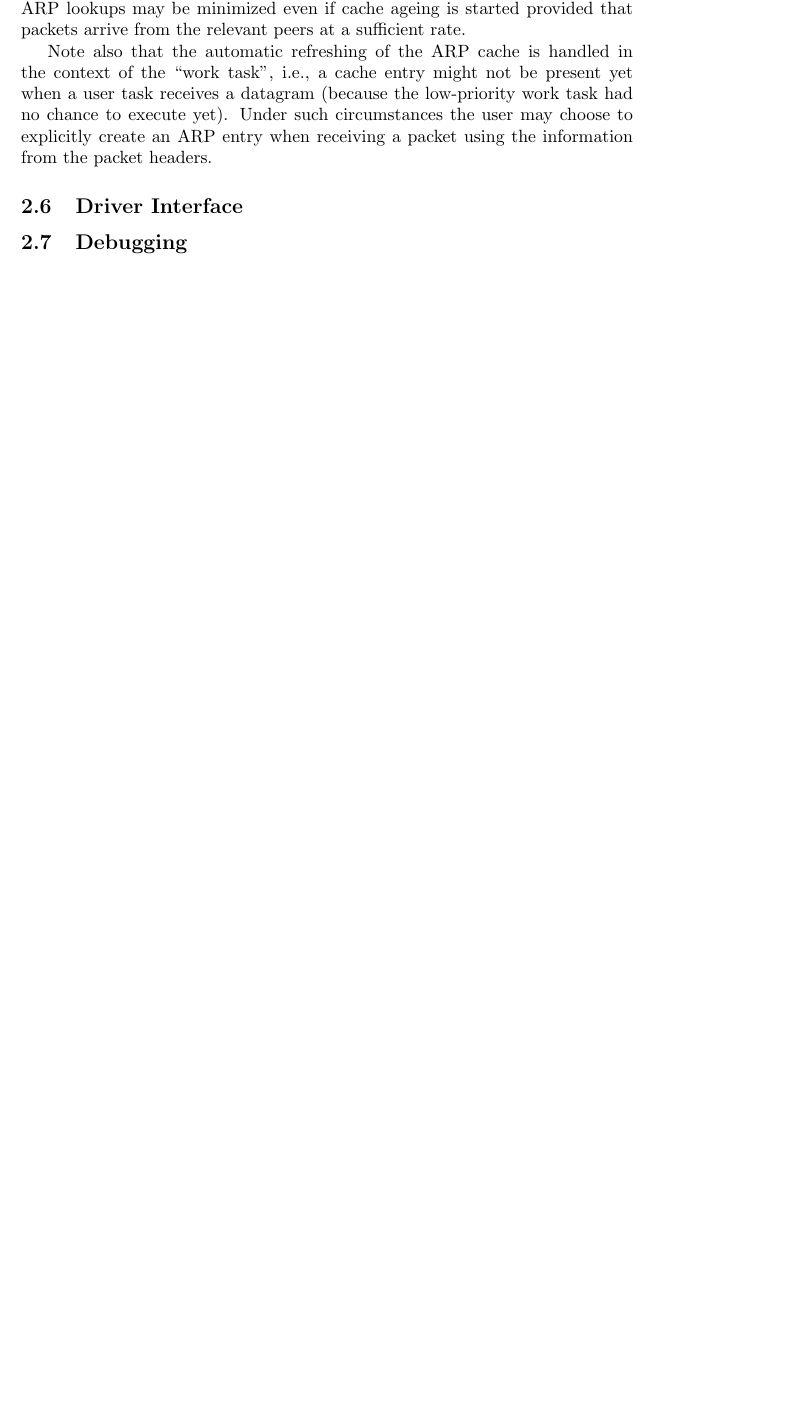
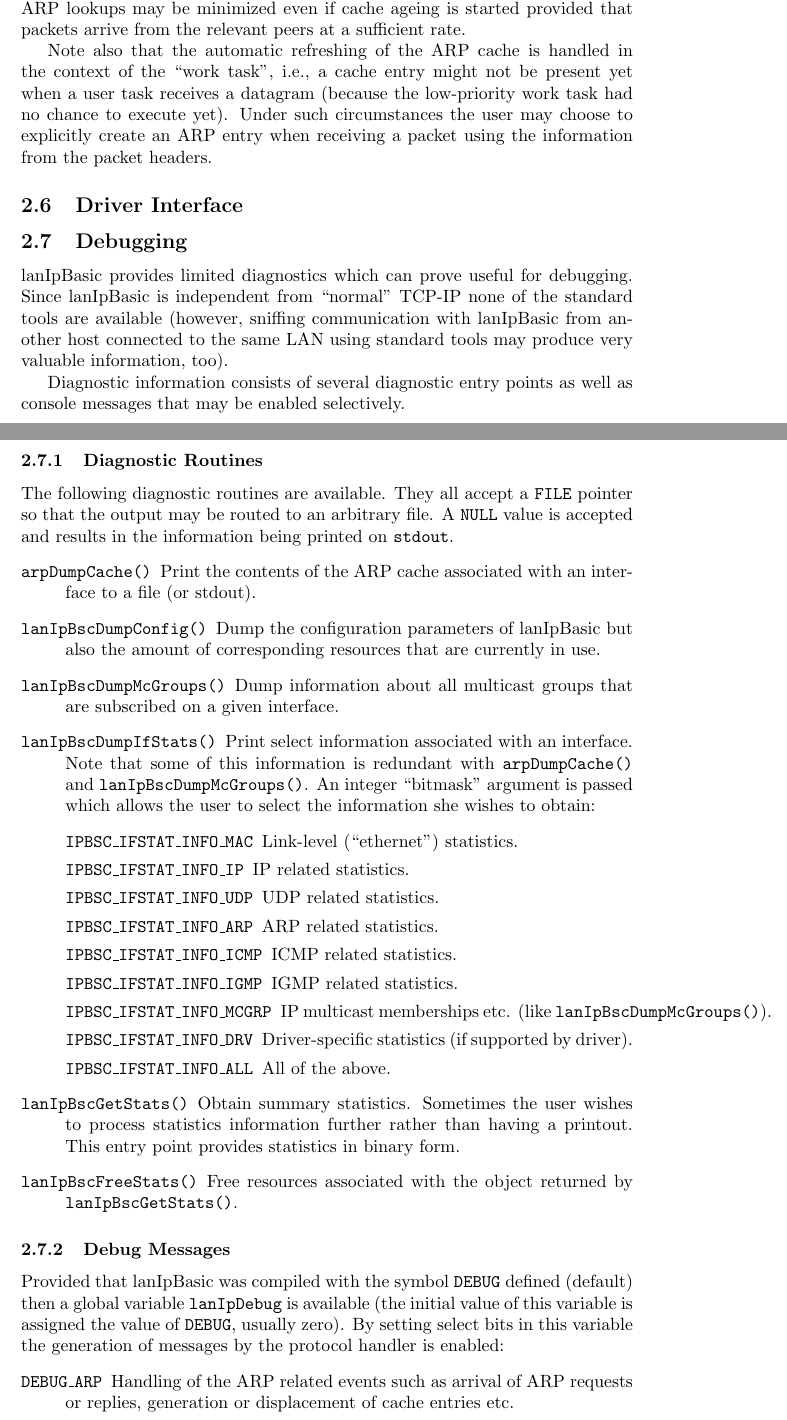
Before and after one commit to till-s/rtems-drv-lan9118, a LaTeX document (lanIpBasic.tex): part of page 10 of 12 before the commit and two parts of pages 10 and 11 of 14 after it, the two joined at a grey line, cut so that both start at the same text, the shorter picture padded with empty space. Compiled offline with pdfLaTeX.

Commit message:
2011/09/29 (TS):  - Makefile.am:    added rules to Makefile.am to build + clean PDF  - lanIpBasic.tex: further work.  - lanIpBasic.h, lanIpBasicSetup.h: added comment that ethernet addresses                    are arrays of 6 octets

```diff
--- a/lanIpBasic.tex
+++ b/lanIpBasic.tex
@@ -512,4 +530,69 @@ the packet headers.
   \subsection{Driver Interface}
 %TODO
   \subsection{Debugging}
-%TODO
+  \lip{} provides limited diagnostics which can prove useful for
+  debugging. Since \lip{} is independent from ``normal'' TCP-IP
+  none of the standard tools are available (however, sniffing
+  communication with \lip{} from another host connected to the
+  same LAN using standard tools may produce very valuable information,
+  too).
+
+  Diagnostic information consists of several diagnostic entry
+  points as well as console messages that may be enabled selectively.
+
+  \subsubsection{Diagnostic Routines}
+  The following diagnostic routines are available. They all accept
+  a \lipc{FILE} pointer so that the output may be routed to an
+  arbitrary file. A \lipc{NULL} value is accepted and results
+  in the information being printed on \lipc{stdout}.
+  \begin{description}
+  \item[\lipc{arpDumpCache()}] Print the contents of the ARP cache
+    associated with an interface to a file (or stdout).
+  \item[\lipc{lanIpBscDumpConfig()}] Dump the configuration parameters
+    of \lip{} but also the amount of corresponding resources that are
+    currently in use.
+  \item[\lipc{lanIpBscDumpMcGroups()}] Dump information about all
+    multicast groups that are subscribed on a given interface.
+  \item[\lipc{lanIpBscDumpIfStats()}] Print select information
+    associated with an interface. Note that some of this information
+    is redundant with \lipc{arpDumpCache()} and \lipc{lanIpBscDumpMcGroups()}.
+    An integer ``bitmask'' argument is passed which allows the
+    user to select the information she wishes to obtain:
+    \begin{description}
+      \item[\lipc{IPBSC\_IFSTAT\_INFO\_MAC}]
+        Link-level (``ethernet'') statistics.
+      \item[\lipc{IPBSC\_IFSTAT\_INFO\_IP}]
+        IP related statistics.
+      \item[\lipc{IPBSC\_IFSTAT\_INFO\_UDP}]
+        UDP related statistics.
+      \item[\lipc{IPBSC\_IFSTAT\_INFO\_ARP}]
+        ARP related statistics.
+      \item[\lipc{IPBSC\_IFSTAT\_INFO\_ICMP}]
+        ICMP related statistics.
+      \item[\lipc{IPBSC\_IFSTAT\_INFO\_IGMP}]
+        IGMP related statistics.
+      \item[\lipc{IPBSC\_IFSTAT\_INFO\_MCGRP}]
+        IP multicast memberships etc. (like \lipc{lanIpBscDumpMcGroups()}).
+      \item[\lipc{IPBSC\_IFSTAT\_INFO\_DRV}]
+        Driver-specific statistics (if supported by driver).
+      \item[\lipc{IPBSC\_IFSTAT\_INFO\_ALL}]
+        All of the above.
+    \end{description}
+  \item[\lipc{lanIpBscGetStats()}] Obtain summary statistics. Sometimes the user
+    wishes to process statistics information further rather than having a printout.
+    This entry point provides statistics in binary form.
+  \item[\lipc{lanIpBscFreeStats()}] Free resources associated with the object
+    returned by \lipc{lanIpBscGetStats()}.
+  \end{description}
+
+  \subsubsection{Debug Messages}
+  Provided that \lip{} was compiled with the symbol \lipc{DEBUG} defined (default)
+  then a global variable \lipc{lanIpDebug} is available (the initial value
+  of this variable is assigned the value of \lipc{DEBUG}, usually zero).
+  By setting select bits in this variable the generation of messages by the
+  protocol handler is enabled:
+  \begin{description}
+    \item[\lipc{DEBUG\_ARP}] Handling of the ARP related events such as
+      arrival of ARP requests or replies, generation or displacement of
+      cache entries etc.
+    \item[\lipc{DEBUG\_IP}] Handling of IP related events such as the processing
```
Also changed, not shown: lanIpBasic.tex (85 more changed lines), 4 other files.
